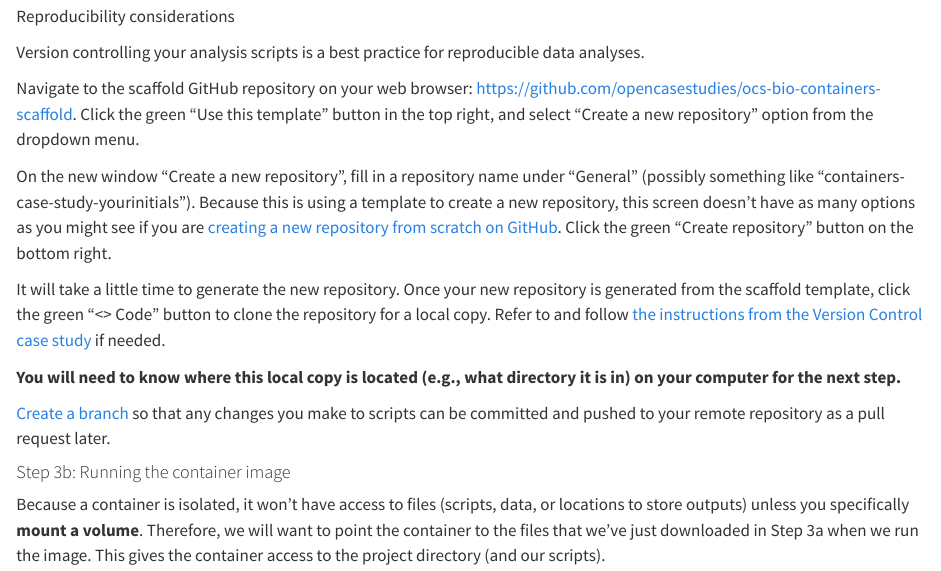
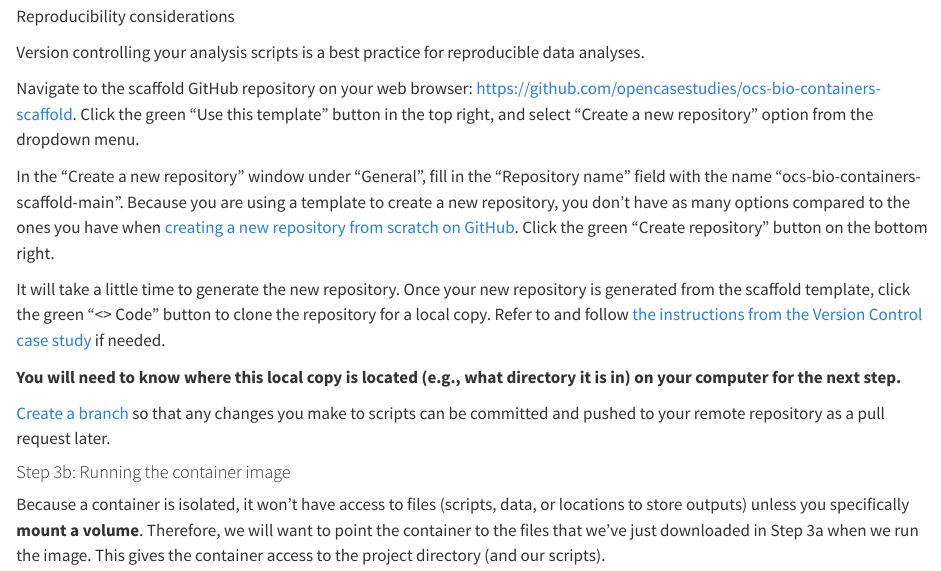
Before and after one commit to opencasestudies/ocs-bio-containers, a Quarto document (_data_import.qmd): the page in a window 1100 px wide, from 3020 px down. Rendered offline with R 4.5, knitr and Pandoc in place of Quarto, with nearby package versions; some code elsewhere in the file could not run offline.

Commit message:
Provide name for GitHub repo with analysis files

```diff
--- a/_data_import.qmd
+++ b/_data_import.qmd
@@ -195,7 +195,7 @@ Version controlling your analysis scripts is a best practice for reproducible da
 
 Navigate to the scaffold GitHub repository on your web browser: [https://github.com/opencasestudies/ocs-bio-containers-scaffold](https://github.com/opencasestudies/ocs-bio-containers-scaffold). Click the green "Use this template" button in the top right, and select "Create a new repository" option from the dropdown menu.
 
-On the new window "Create a new repository", fill in a repository name under "General" (possibly something like "containers-case-study-yourinitials"). Because this is using a template to create a new repository, this screen doesn't have as many options as you might see if you are [creating a new repository from scratch on GitHub](https://www.opencasestudies.org/ocs-bio-version-control/#creating-a-new-github-repository). Click the green "Create repository" button on the bottom right.
+In the "Create a new repository" window under "General", fill in the "Repository name" field with the name "ocs-bio-containers-scaffold-main". Because you are using a template to create a new repository, you don't have as many options compared to the ones you have when [creating a new repository from scratch on GitHub](https://www.opencasestudies.org/ocs-bio-version-control/#creating-a-new-github-repository). Click the green "Create repository" button on the bottom right.
 
 
 It will take a little time to generate the new repository. Once your new repository is generated from the scaffold template, click the green "<> Code" button to clone the repository for a local copy.  Refer to and follow [the instructions from the Version Control case study](https://www.opencasestudies.org/ocs-bio-version-control/#creating-a-local-clone-of-your-github-repository) if needed.
```
